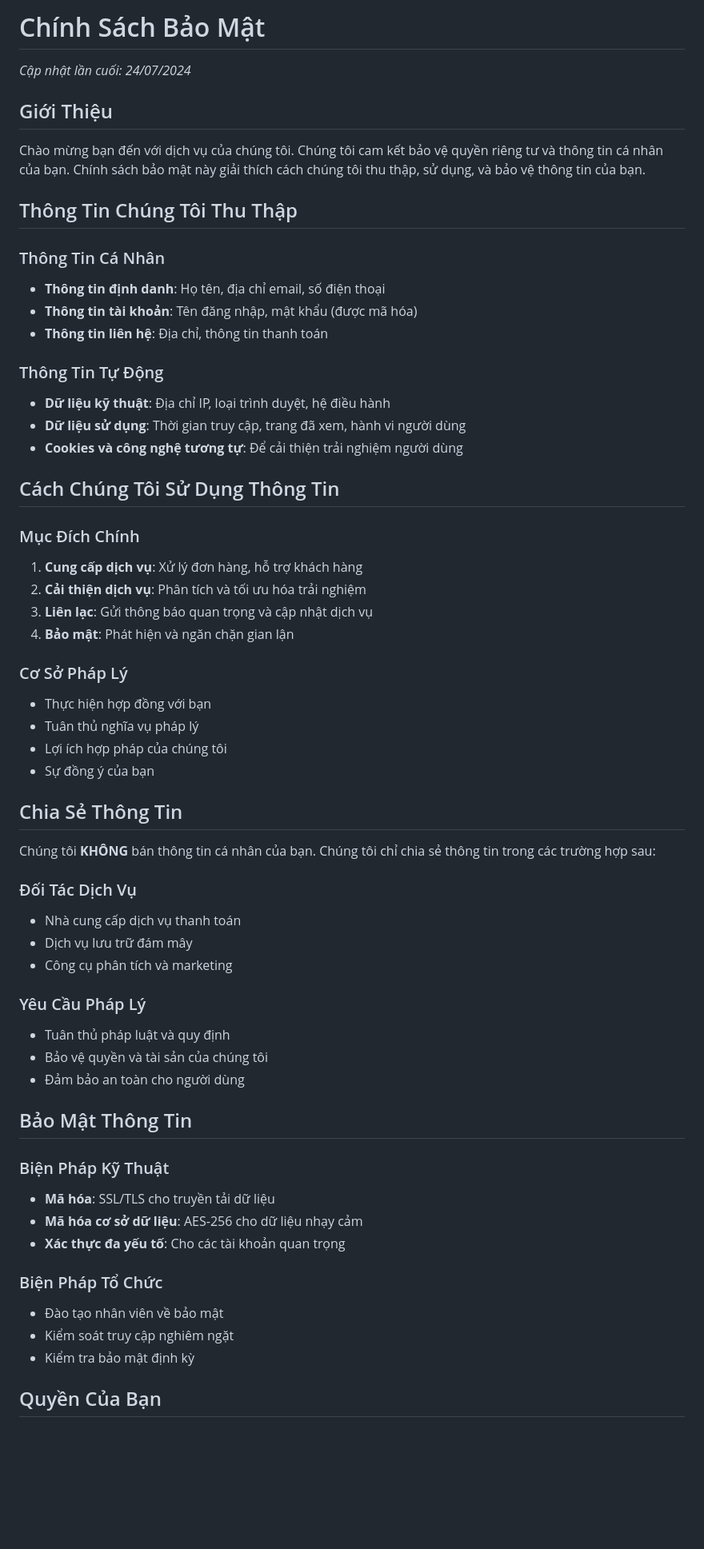
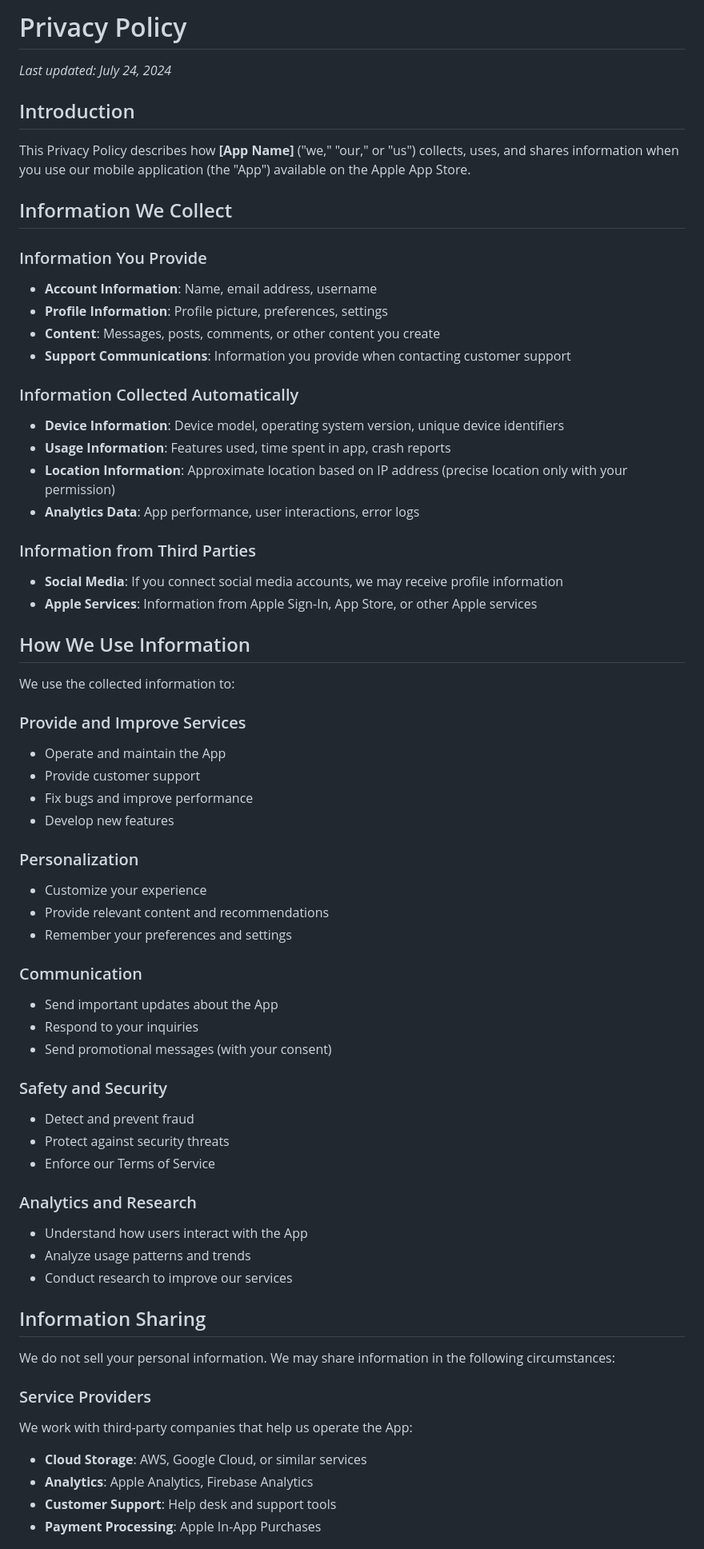
Before and after one commit to pentacillin/opendocs, a Markdown page: data/privacy-policy/example.md, the part around one of its changes. Shown at 80% size. Drawn GitHub-style; blank space fills up the shorter version.

```diff
--- a/data/privacy-policy/example.md
+++ b/data/privacy-policy/example.md
@@ -1,62 +1,67 @@
-# Chính Sách Bảo Mật
+# Privacy Policy
 
-*Cập nhật lần cuối: 24/07/2024*
+*Last updated: July 24, 2024*
 
-## Giới Thiệu
+## Introduction
 
-Chào mừng bạn đến với dịch vụ của chúng tôi. Chúng tôi cam kết bảo vệ quyền riêng tư và thông tin cá nhân của bạn. Chính sách bảo mật này giải thích cách chúng tôi thu thập, sử dụng, và bảo vệ thông tin của bạn.
+This Privacy Policy describes how **[App Name]** ("we," "our," or "us") collects, uses, and shares information when you use our mobile application (the "App") available on the Apple App Store.
 
-## Thông Tin Chúng Tôi Thu Thập
+## Information We Collect
 
-### Thông Tin Cá Nhân
-- **Thông tin định danh**: Họ tên, địa chỉ email, số điện thoại
-- **Thông tin tài khoản**: Tên đăng nhập, mật khẩu (được mã hóa)
-- **Thông tin liên hệ**: Địa chỉ, thông tin thanh toán
+### Information You Provide
+- **Account Information**: Name, email address, username
+- **Profile Information**: Profile picture, preferences, settings
+- **Content**: Messages, posts, comments, or other content you create
+- **Support Communications**: Information you provide when contacting customer support
 
-### Thông Tin Tự Động
-- **Dữ liệu kỹ thuật**: Địa chỉ IP, loại trình duyệt, hệ điều hành
-- **Dữ liệu sử dụng**: Thời gian truy cập, trang đã xem, hành vi người dùng
-- **Cookies và công nghệ tương tự**: Để cải thiện trải nghiệm người dùng
+### Information Collected Automatically
+- **Device Information**: Device model, operating system version, unique device identifiers
+- **Usage Information**: Features used, time spent in app, crash reports
+- **Location Information**: Approximate location based on IP address (precise location only with your permission)
+- **Analytics Data**: App performance, user interactions, error logs
 
-## Cách Chúng Tôi Sử Dụng Thông Tin
+### Information from Third Parties
+- **Social Media**: If you connect social media accounts, we may receive profile information
+- **Apple Services**: Information from Apple Sign-In, App Store, or other Apple services
 
-### Mục Đích Chính
-1. **Cung cấp dịch vụ**: Xử lý đơn hàng, hỗ trợ khách hàng
-2. **Cải thiện dịch vụ**: Phân tích và tối ưu hóa trải nghiệm
-3. **Liên lạc**: Gửi thông báo quan trọng và cập nhật dịch vụ
-4. **Bảo mật**: Phát hiện và ngăn chặn gian lận
+## How We Use Information
 
-### Cơ Sở Pháp Lý
-- Thực hiện hợp đồng với bạn
-- Tuân thủ nghĩa vụ pháp lý
-- Lợi ích hợp pháp của chúng tôi
-- Sự đồng ý của bạn
+We use the collected information to:
 
-## Chia Sẻ Thông Tin
+### Provide and Improve Services
+- Operate and maintain the App
+- Provide customer support
+- Fix bugs and improve performance
+- Develop new features
 
-Chúng tôi **KHÔNG** bán thông tin cá nhân của bạn. Chúng tôi chỉ chia sẻ thông tin trong các trường hợp sau:
+### Personalization
+- Customize your experience
+- Provide relevant content and recommendations
+- Remember your preferences and settings
 
-### Đối Tác Dịch Vụ
-- Nhà cung cấp dịch vụ thanh toán
-- Dịch vụ lưu trữ đám mây
-- Công cụ phân tích và marketing
+### Communication
+- Send important updates about the App
+- Respond to your inquiries
+- Send promotional messages (with your consent)
 
-### Yêu Cầu Pháp Lý
-- Tuân thủ pháp luật và quy định
-- Bảo vệ quyền và tài sản của chúng tôi
-- Đảm bảo an toàn cho người dùng
+### Safety and Security
+- Detect and prevent fraud
+- Protect against security threats
+- Enforce our Terms of Service
 
-## Bảo Mật Thông Tin
+### Analytics and Research
+- Understand how users interact with the App
+- Analyze usage patterns and trends
+- Conduct research to improve our services
 
-### Biện Pháp Kỹ Thuật
-- **Mã hóa**: SSL/TLS cho truyền tải dữ liệu
-- **Mã hóa cơ sở dữ liệu**: AES-256 cho dữ liệu nhạy cảm
-- **Xác thực đa yếu tố**: Cho các tài khoản quan trọng
+## Information Sharing
 
-### Biện Pháp Tổ Chức
-- Đào tạo nhân viên về bảo mật
-- Kiểm soát truy cập nghiêm ngặt
-- Kiểm tra bảo mật định kỳ
+We do not sell your personal information. We may share information in the following circumstances:
 
-## Quyền Của Bạn
+### Service Providers
+We work with third-party companies that help us operate the App:
+- **Cloud Storage**: AWS, Google Cloud, or similar services
+- **Analytics**: Apple Analytics, Firebase Analytics
+- **Customer Support**: Help desk and support tools
+- **Payment Processing**: Apple In-App Purchases
 
```
Also changed, not shown: other parts of data/privacy-policy/example.md (+60 -48 lines).
